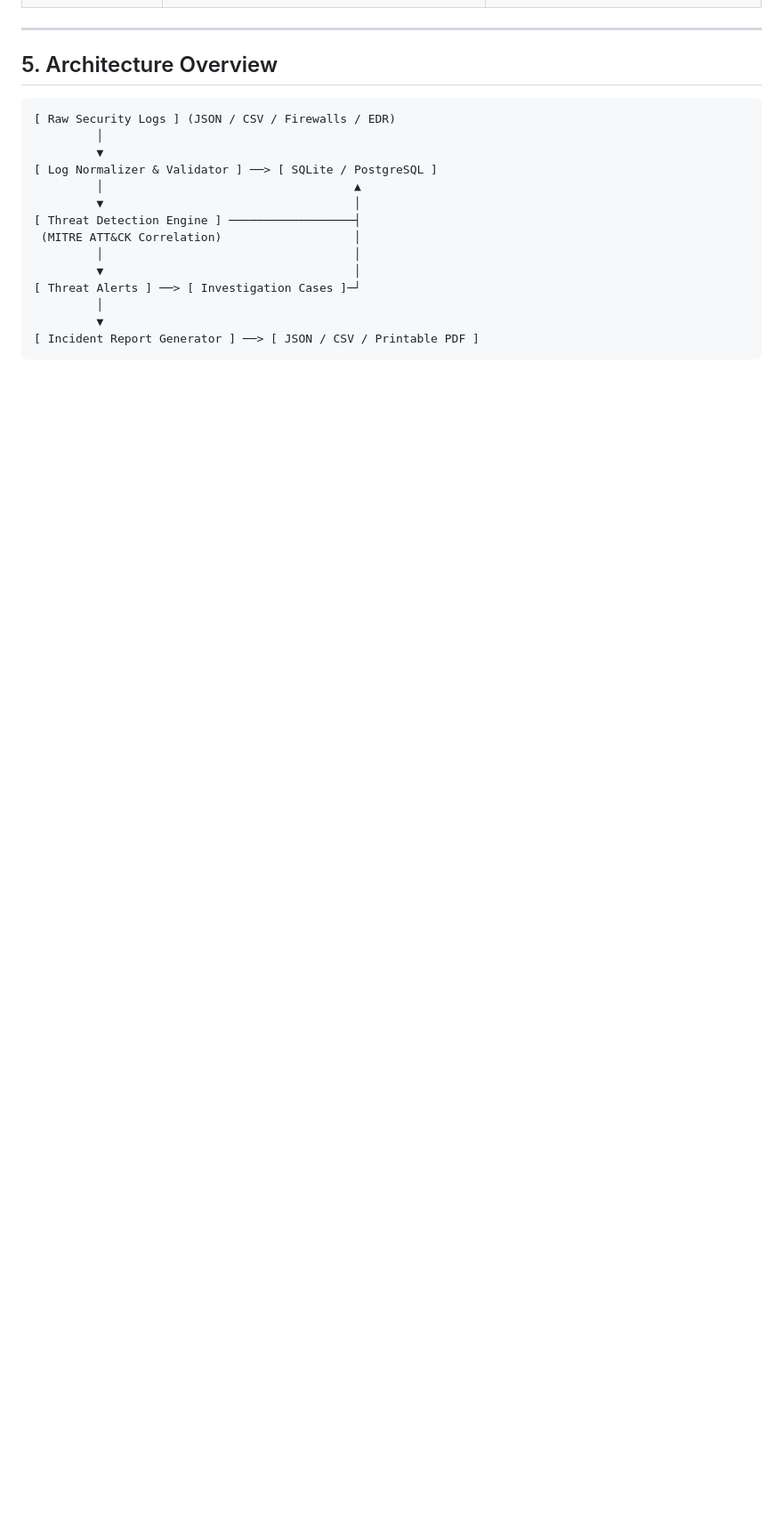
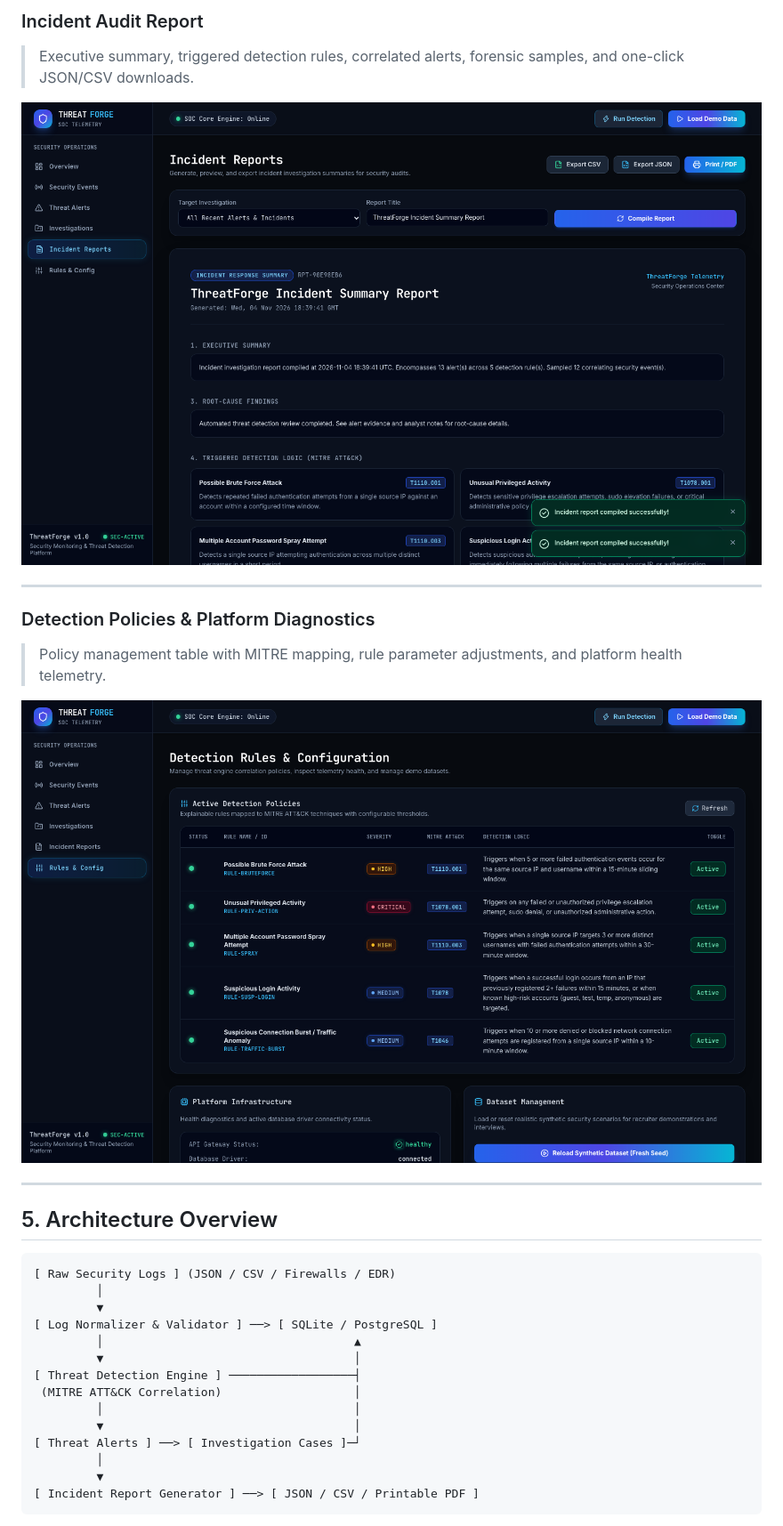
Before and after one commit to utkarshchauhaniitk-star/threatforge, a Markdown page: README.md, the part around one of its changes. Shown at 89% size. Rendered like a GitHub page; pictures changed too: docs/screenshots/reports.png (added), docs/screenshots/settings.png (added); blank space fills up the shorter version.

```diff
--- a/README.md
+++ b/README.md
@@ -99,3 +119,14 @@ Deterministic detection rules mapped to the MITRE ATT&CK framework:
+### Incident Audit Report
+> Executive summary, triggered detection rules, correlated alerts, forensic samples, and one-click JSON/CSV downloads.
+
+![Incident Audit Report](docs/screenshots/reports.png)
+
+---
+
+### Detection Policies & Platform Diagnostics
+> Policy management table with MITRE mapping, rule parameter adjustments, and platform health telemetry.
+
+![Detection Policies](docs/screenshots/settings.png)
 
 ---
 
```
Also changed, not shown: other parts of README.md (+28 -8 lines), docs/screenshots/alerts.png (added), docs/screenshots/dashboard.png (added), docs/screenshots/events.png (added), docs/screenshots/investigations.png (added).
